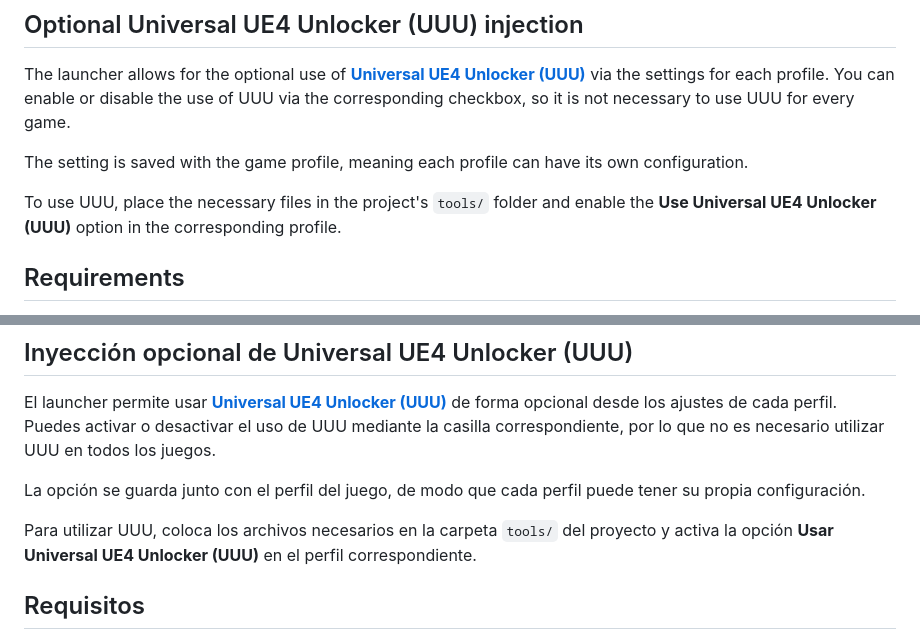
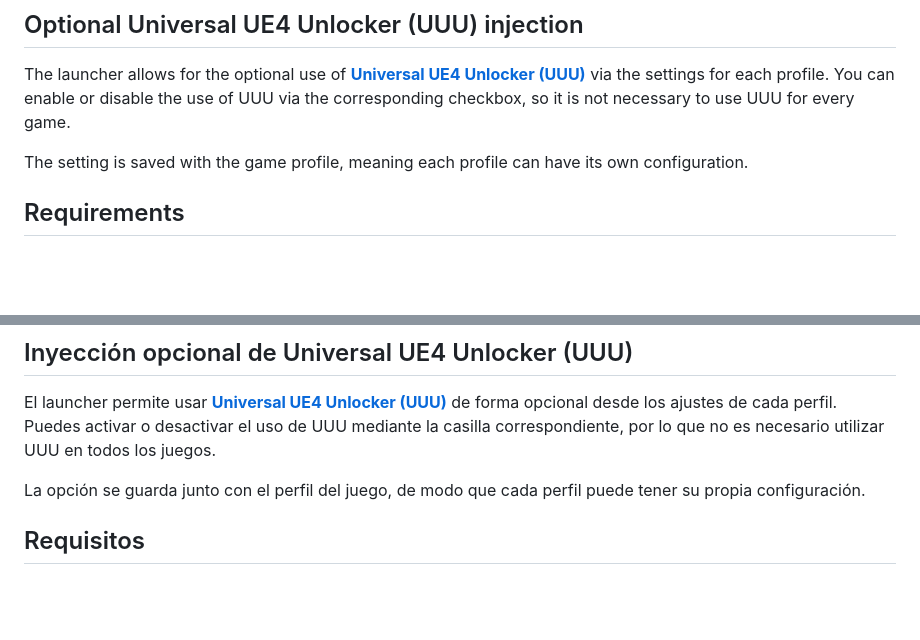
Before and after one commit to LINXKLAWYT/UE4ModLauncher, a Markdown page: README.md, 2 parts joined by grey strips. GitHub-like rendering; blank space fills up the shorter version.

```diff
--- a/README.md
+++ b/README.md
@@ -38,10 +38,6 @@ for every game.
 
 The setting is saved with the game profile, meaning each profile
 can have its own configuration.
-
-To use UUU, place the necessary files in the project's `tools/` folder
-and enable the **Use Universal UE4 Unlocker (UUU)** option in the
-corresponding profile.
 
 ## Requirements
 
@@ -129,10 +125,6 @@ en todos los juegos.
 La opción se guarda junto con el perfil del juego, de modo que cada perfil
 puede tener su propia configuración.
 
-Para utilizar UUU, coloca los archivos necesarios en la carpeta `tools/` del
-proyecto y activa la opción **Usar Universal UE4 Unlocker (UUU)** en el perfil
-correspondiente.
-
 ## Requisitos
 
 - Python 3.10+ (solo si se ejecuta o se compila desde el código fuente)
```
